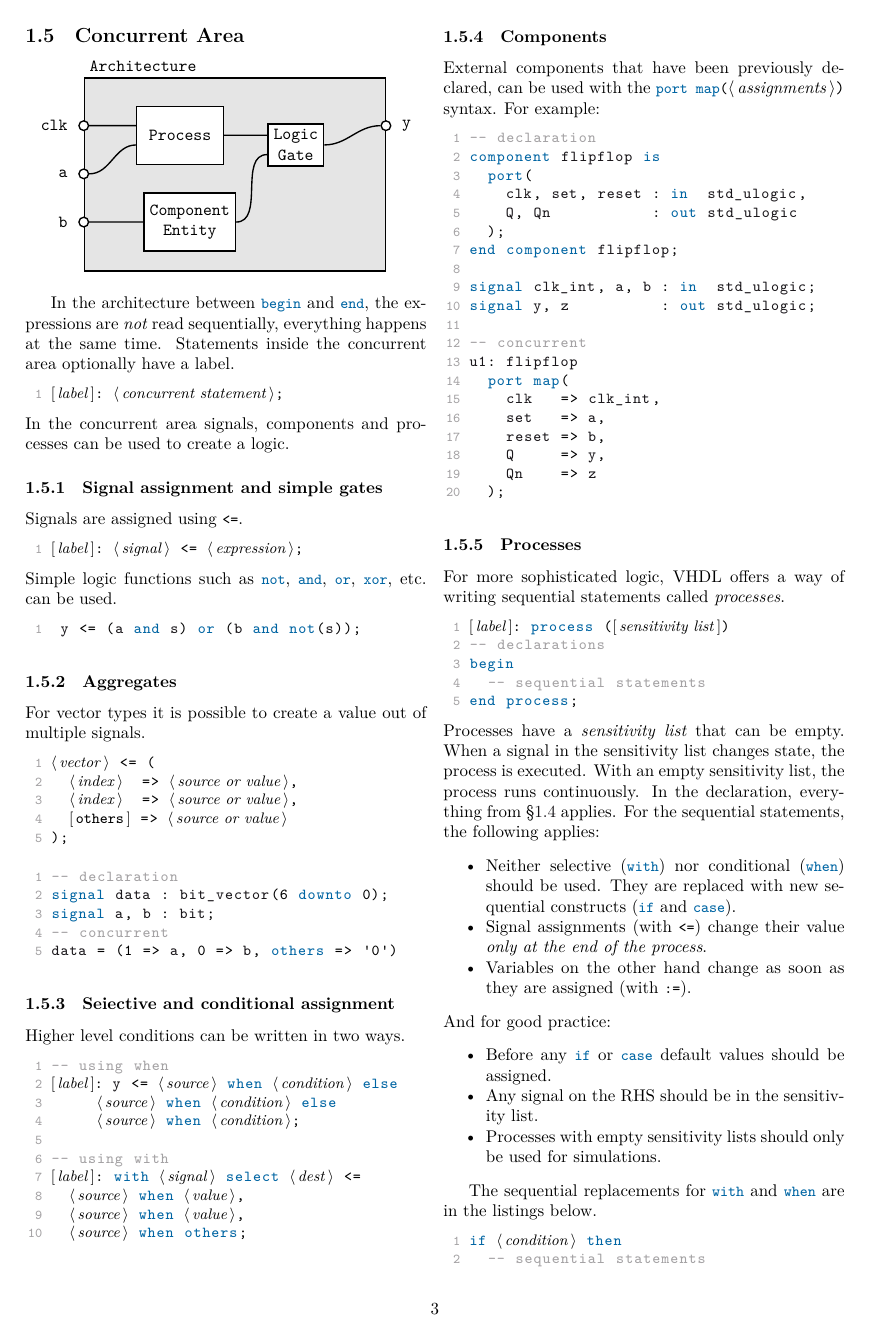
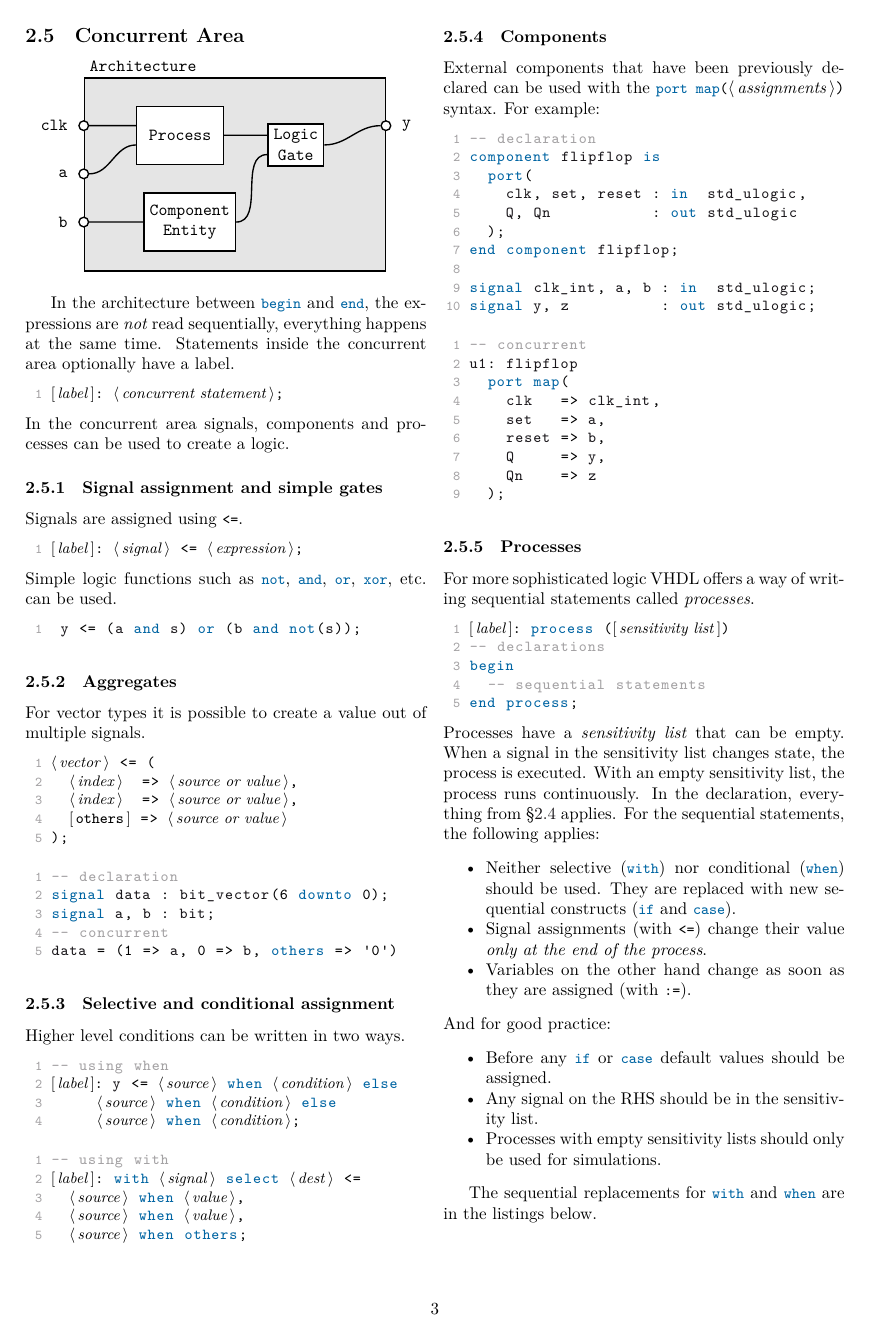
Before and after one commit to NaoPross/DigDes, a LaTeX document (DigDes.tex, which reads tex/vhdl.tex): page 3 of 5. Compiled offline with XeLaTeX.

Commit message:
Fix typos

```diff
--- a/tex/vhdl.tex
+++ b/tex/vhdl.tex
@@ -245,14 +245,15 @@ signal a, b : bit;
 data = (1 => a, 0 => b, others => '0')
 \end{lstlisting}
 
-\subsubsection{Seiective and conditional assignment}
+\subsubsection{Selective and conditional assignment}
 Higher level conditions can be written in two ways.
 \begin{lstlisting}[language=vhdl]
 -- using when
 `\optionalph{label}:` y <= `\reqph{source}` when `\reqph{condition}` else
      `\reqph{source}` when `\reqph{condition}` else
      `\reqph{source}` when `\reqph{condition}`;
-
+\end{lstlisting}
+\begin{lstlisting}[language=vhdl]
 -- using with
 `\optionalph{label}`: with `\reqph{signal}` select `\reqph{dest}` <=
   `\reqph{source}` when `\reqph{value}`,
@@ -261,7 +262,7 @@ Higher level conditions can be written in two ways.
 \end{lstlisting}
 
 \subsubsection{Components}
-External components that have been previously declared, can be used with the
+External components that have been previously declared can be used with the
 \vhdl{port map(}\reqph{assignments}\texttt{)} syntax. For example:
 \begin{lstlisting}[language=vhdl]
 -- declaration
@@ -288,8 +290,8 @@ u1: flipflop
 \end{lstlisting}
 
 \subsubsection{Processes}
-For more sophisticated logic, VHDL offers a way of writing sequential
-statements called \emph{processes}.
+For more sophisticated logic VHDL offers a way of writing sequential statements
+called \emph{processes}.
 \begin{lstlisting}[language=vhdl]
 `\optionalph{label}:` process (`\optionalph{sensitivity list}`)
 -- declarations
```
Also changed, not shown: DigDes.tex (+4 -1 lines), tex/statemachines.tex (+1 -1 lines), tex/vhdl.tex (3 more changed lines), 1 other file.
